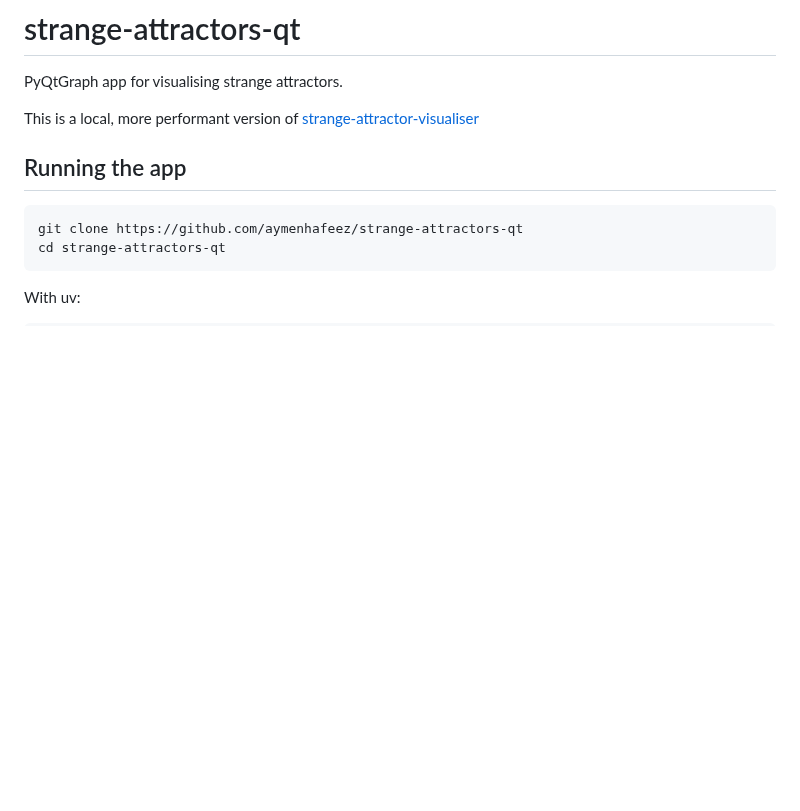
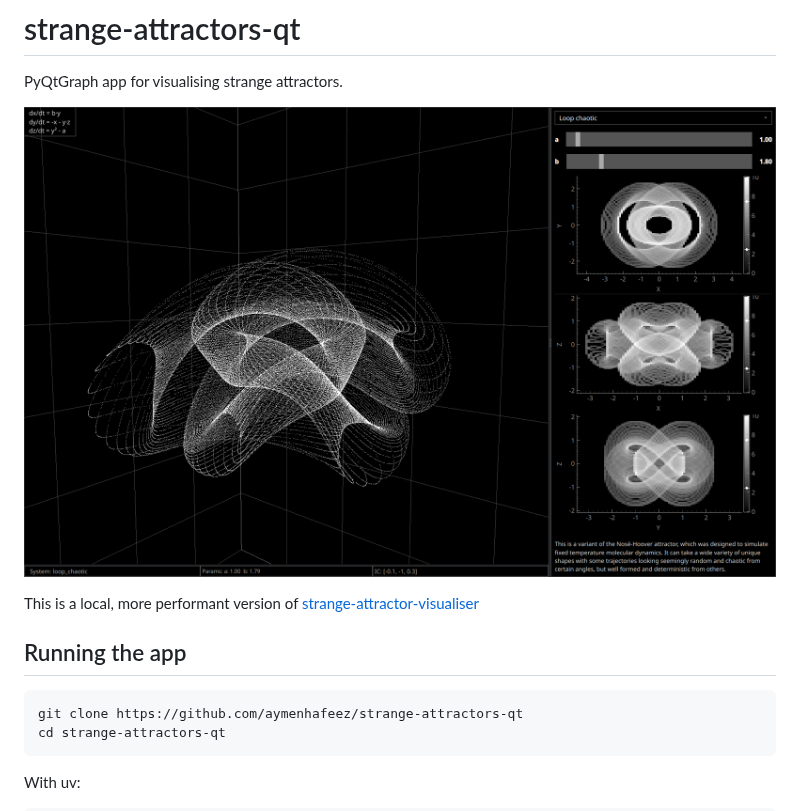
Before and after one commit to aymenhafeez/strange-attractors-qt, a Markdown page: README.md, the part around the change. GitHub-like rendering; pictures changed too: media/image_1.png (added); blank space fills up the shorter version.

Commit message:
add: screenshot to README

```diff
--- a/README.md
+++ b/README.md
@@ -1,6 +1,8 @@
 # strange-attractors-qt
 
 PyQtGraph app for visualising strange attractors.
+
+![](media/image_1.png)
 
 This is a local, more performant version of
 [strange-attractor-visualiser](https://github.com/aymenhafeez/strange-attractor-visualiser)
```
